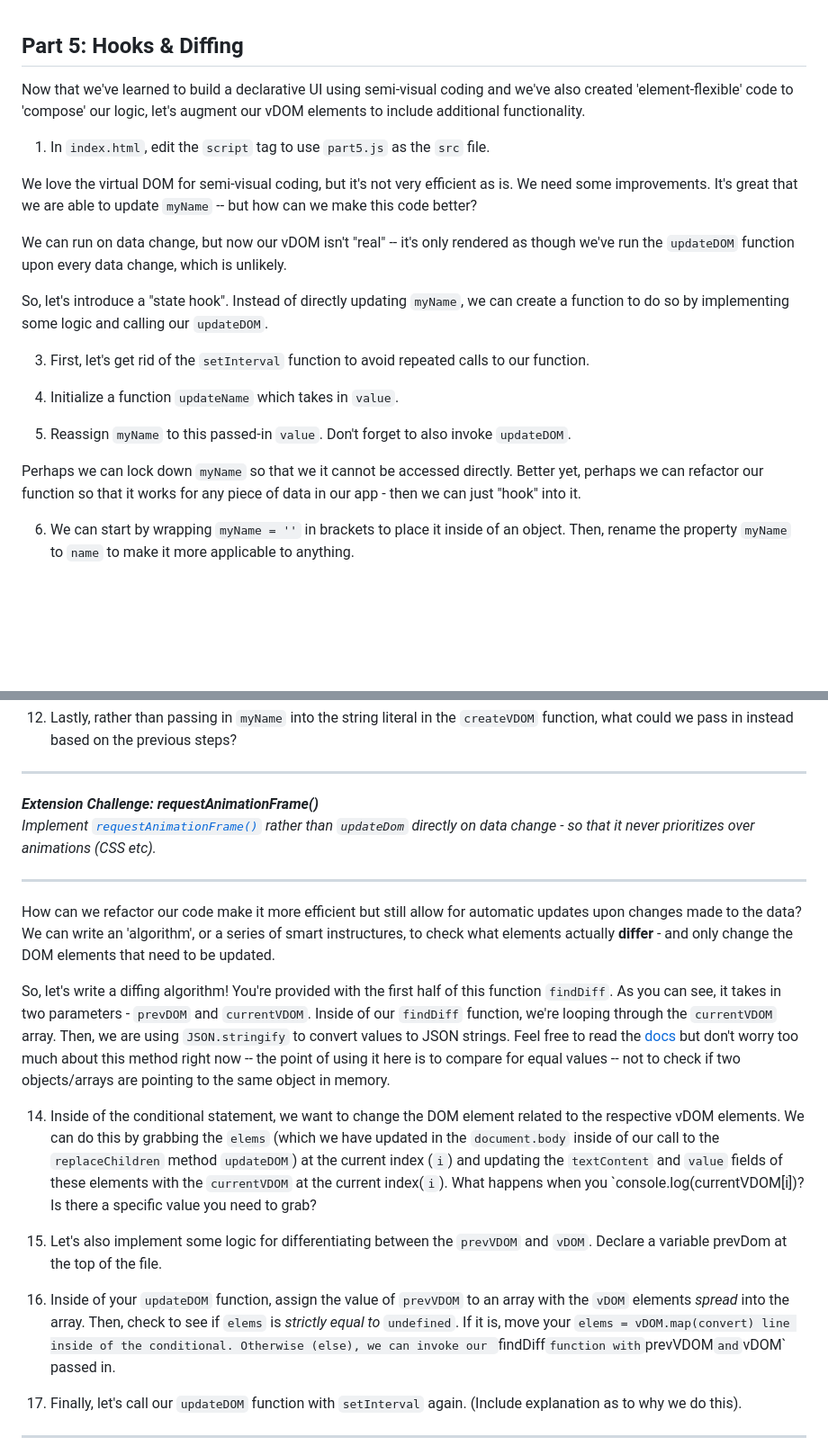
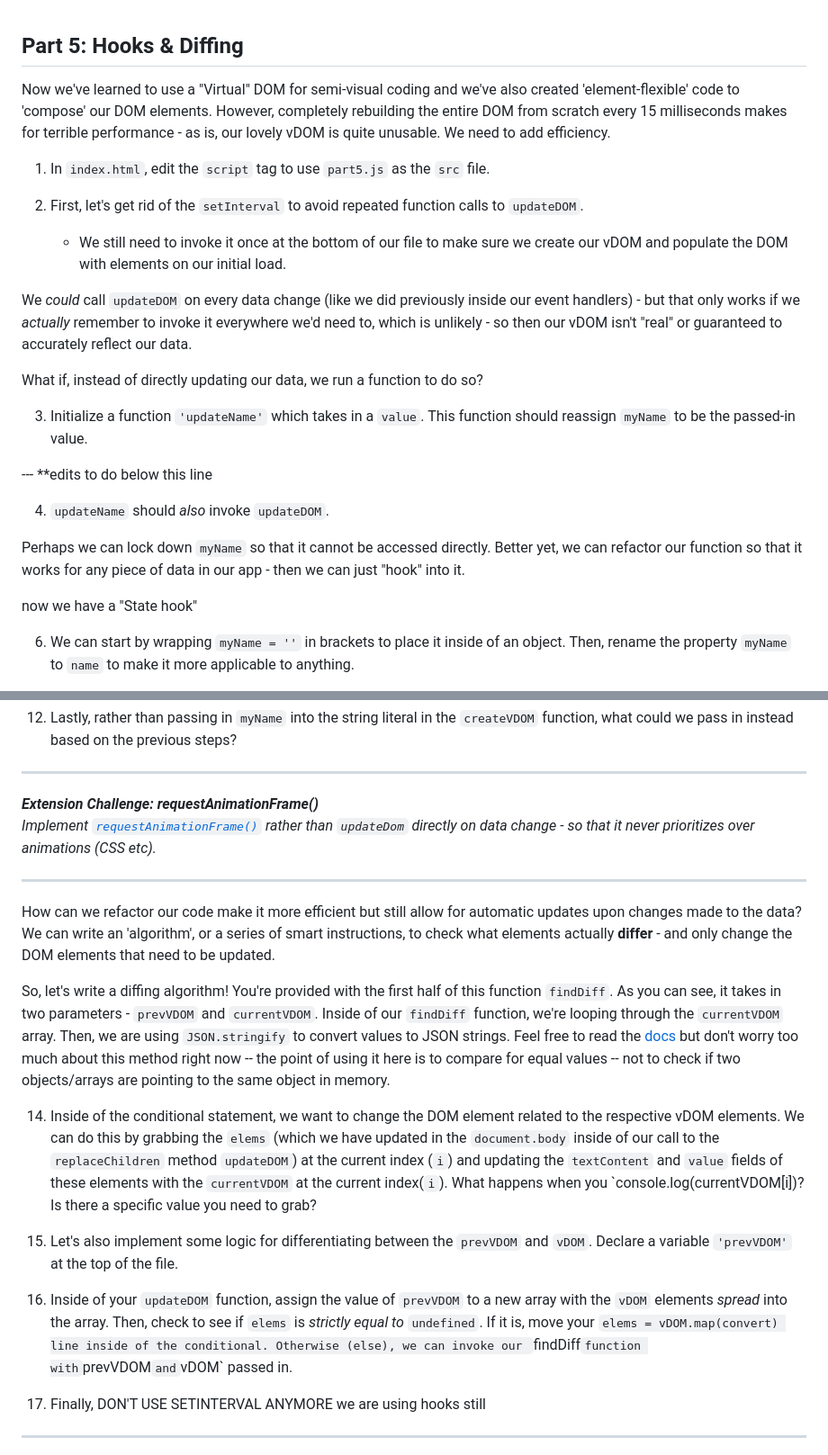
Before and after one commit to UIHP-Challenges/UIHP-Challenges-April23, a Markdown page: IndividualReadmes/README-part5.md, 2 parts joined by grey strips. Shown: that part at 90% size. Drawn GitHub-style; blank space fills up the shorter version.

Commit message:
partial edits to part 5 individual readme

```diff
--- a/IndividualReadmes/README-part5.md
+++ b/IndividualReadmes/README-part5.md
@@ -1,22 +1,25 @@
 ## Part 5: Hooks & Diffing
 
-Now that we've learned to build a declarative UI using semi-visual coding and we've also created 'element-flexible' code to 'compose' our logic, let's augment our vDOM elements to include additional functionality.
+Now we've learned to use a "Virtual" DOM for semi-visual coding and we've also created 'element-flexible' code to 'compose' our DOM elements. However, completely rebuilding the entire DOM from scratch every 15 milliseconds makes for terrible performance - as is, our lovely vDOM is quite unusable. We need to add efficiency.
 
 1. In `index.html`, edit the `script` tag to use `part5.js` as the `src` file.
 
-We love the virtual DOM for semi-visual coding, but it's not very efficient as is. We need some improvements. It's great that we are able to update `myName` -- but how can we make this code better?
+2. First, let's get rid of the `setInterval` to avoid repeated function calls to `updateDOM`.
+   - We still need to invoke it once at the bottom of our file to make sure we create our vDOM and populate the DOM with elements on our initial load.
 
-We can run on data change, but now our vDOM isn't "real" -- it's only rendered as though we've run the `updateDOM` function upon every data change, which is unlikely.
+We _could_ call `updateDOM` on every data change (like we did previously inside our event handlers) - but that only works if we _actually_ remember to invoke it everywhere we'd need to, which is unlikely - so then our vDOM isn't "real" or guaranteed to accurately reflect our data.
 
-So, let's introduce a "state hook". Instead of directly updating `myName`, we can create a function to do so by implementing some logic and calling our `updateDOM`.
+What if, instead of directly updating our data, we run a function to do so?
 
-3. First, let's get rid of the `setInterval` function to avoid repeated calls to our function.
+3. Initialize a function `'updateName'` which takes in a `value`. This function should reassign `myName` to be the passed-in value.
 
-4. Initialize a function `updateName` which takes in `value`.
+--- \*\*edits to do below this line
 
-5. Reassign `myName` to this passed-in `value`. Don't forget to also invoke `updateDOM`.
+4. `updateName` should _also_ invoke `updateDOM`.
 
-Perhaps we can lock down `myName` so that we it cannot be accessed directly. Better yet, perhaps we can refactor our function so that it works for any piece of data in our app - then we can just "hook" into it.
+Perhaps we can lock down `myName` so that it cannot be accessed directly. Better yet, we can refactor our function so that it works for any piece of data in our app - then we can just "hook" into it.
+
+now we have a "State hook"
 
 6. We can start by wrapping `myName = ''` in brackets to place it inside of an object. Then, rename the property `myName` to `name` to make it more applicable to anything.
 
@@ -34,22 +37,22 @@ Perhaps we can lock down `myName` so that we it cannot be accessed directly. Bet
 
 ---
 
-***Extension Challenge: requestAnimationFrame()*** <br/>
-*Implement [`requestAnimationFrame()`](https://developer.mozilla.org/en-US/docs/Web/API/window/requestAnimationFrame) rather than `updateDom` directly on data change - so that it never prioritizes over animations (CSS etc).*
+**_Extension Challenge: requestAnimationFrame()_** <br/>
+_Implement [`requestAnimationFrame()`](https://developer.mozilla.org/en-US/docs/Web/API/window/requestAnimationFrame) rather than `updateDom` directly on data change - so that it never prioritizes over animations (CSS etc)._
 
 ---
 
-How can we refactor our code make it more efficient but still allow for automatic updates upon changes made to the data? We can write an 'algorithm', or a series of smart instructures, to check what elements actually **differ** - and only change the DOM elements that need to be updated.
+How can we refactor our code make it more efficient but still allow for automatic updates upon changes made to the data? We can write an 'algorithm', or a series of smart instructions, to check what elements actually **differ** - and only change the DOM elements that need to be updated.
 
-So, let's write a diffing algorithm! You're provided with the first half of this function `findDiff`. As you can see, it takes in two parameters - `prevDOM` and `currentVDOM`. Inside of our `findDiff` function, we're looping through the `currentVDOM` array. Then, we are using `JSON.stringify` to convert values to JSON strings. Feel free to read the [docs](https://developer.mozilla.org/en-US/docs/Web/JavaScript/Reference/Global_Objects/JSON/stringify) but don't worry too much about this method right now -- the point of using it here is to compare for equal values -- not to check if two objects/arrays are pointing to the same object in memory.
+So, let's write a diffing algorithm! You're provided with the first half of this function `findDiff`. As you can see, it takes in two parameters - `prevVDOM` and `currentVDOM`. Inside of our `findDiff` function, we're looping through the `currentVDOM` array. Then, we are using `JSON.stringify` to convert values to JSON strings. Feel free to read the [docs](https://developer.mozilla.org/en-US/docs/Web/JavaScript/Reference/Global_Objects/JSON/stringify) but don't worry too much about this method right now -- the point of using it here is to compare for equal values -- not to check if two objects/arrays are pointing to the same object in memory.
 
 14. Inside of the conditional statement, we want to change the DOM element related to the respective vDOM elements. We can do this by grabbing the `elems` (which we have updated in the `document.body` inside of our call to the `replaceChildren` method `updateDOM`) at the current index (`i`) and updating the `textContent` and `value` fields of these elements with the `currentVDOM` at the current index(`i`). What happens when you `console.log(currentVDOM[i])? Is there a specific value you need to grab?
 
-15. Let's also implement some logic for differentiating between the `prevVDOM` and `vDOM`. Declare a variable prevDom at the top of the file.
+15. Let's also implement some logic for differentiating between the `prevVDOM` and `vDOM`. Declare a variable `'prevVDOM'` at the top of the file.
 
-16. Inside of your `updateDOM` function, assign the value of `prevVDOM` to an array with the `vDOM` elements _spread_ into the array. Then, check to see if `elems` is _strictly equal to_ `undefined`. If it is, move your `elems = vDOM.map(convert) line inside of the conditional. Otherwise (else), we can invoke our `findDiff`function with`prevVDOM`and`vDOM` passed in.
+16. Inside of your `updateDOM` function, assign the value of `prevVDOM` to a new array with the `vDOM` elements _spread_ into the array. Then, check to see if `elems` is _strictly equal to_ `undefined`. If it is, move your `elems = vDOM.map(convert) line inside of the conditional. Otherwise (else), we can invoke our `findDiff`function with`prevVDOM`and`vDOM` passed in.
 
-17. Finally, let's call our `updateDOM` function with `setInterval` again. (Include explanation as to why we do this).
+17. Finally, DON'T USE SETINTERVAL ANYMORE we are using hooks still
 
 ---
 
```
